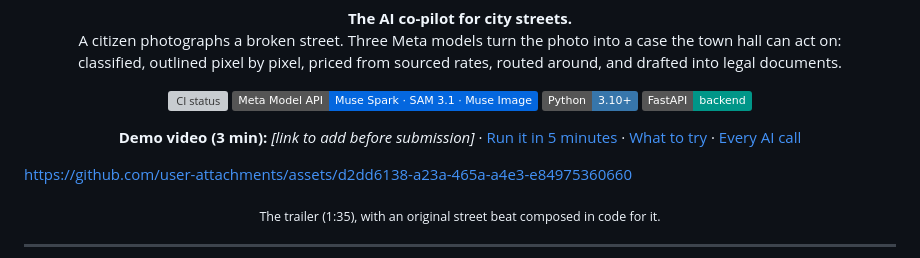
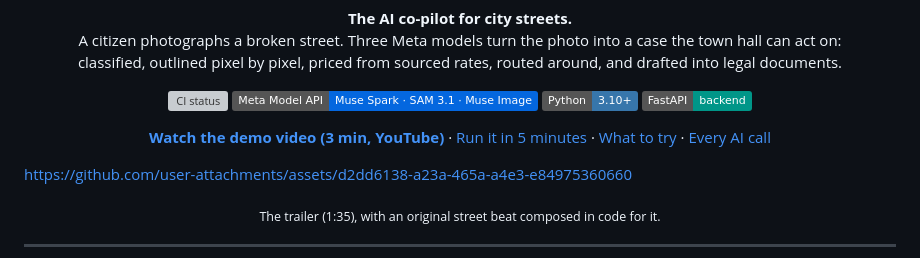
Before and after one commit to abdo0620/InfraSight, a Markdown page: README.md, the part around the change. Rendered like a GitHub page; badges without logos; grey boxes are pictures that could not be loaded.

Commit message:
Link the demo video in the README

```diff
--- a/README.md
+++ b/README.md
@@ -18,7 +18,7 @@
 </p>
 
 <p align="center">
-  <b>Demo video (3 min):</b> <i>[link to add before submission]</i> ·
+  <b><a href="https://youtu.be/JLSLhUVK76s">Watch the demo video (3 min, YouTube)</a></b> ·
   <a href="#for-judges-run-it-in-5-minutes">Run it in 5 minutes</a> ·
   <a href="#what-to-try-in-3-minutes">What to try</a> ·
   <a href="AI-FUNCTIONS.md">Every AI call</a>
```
